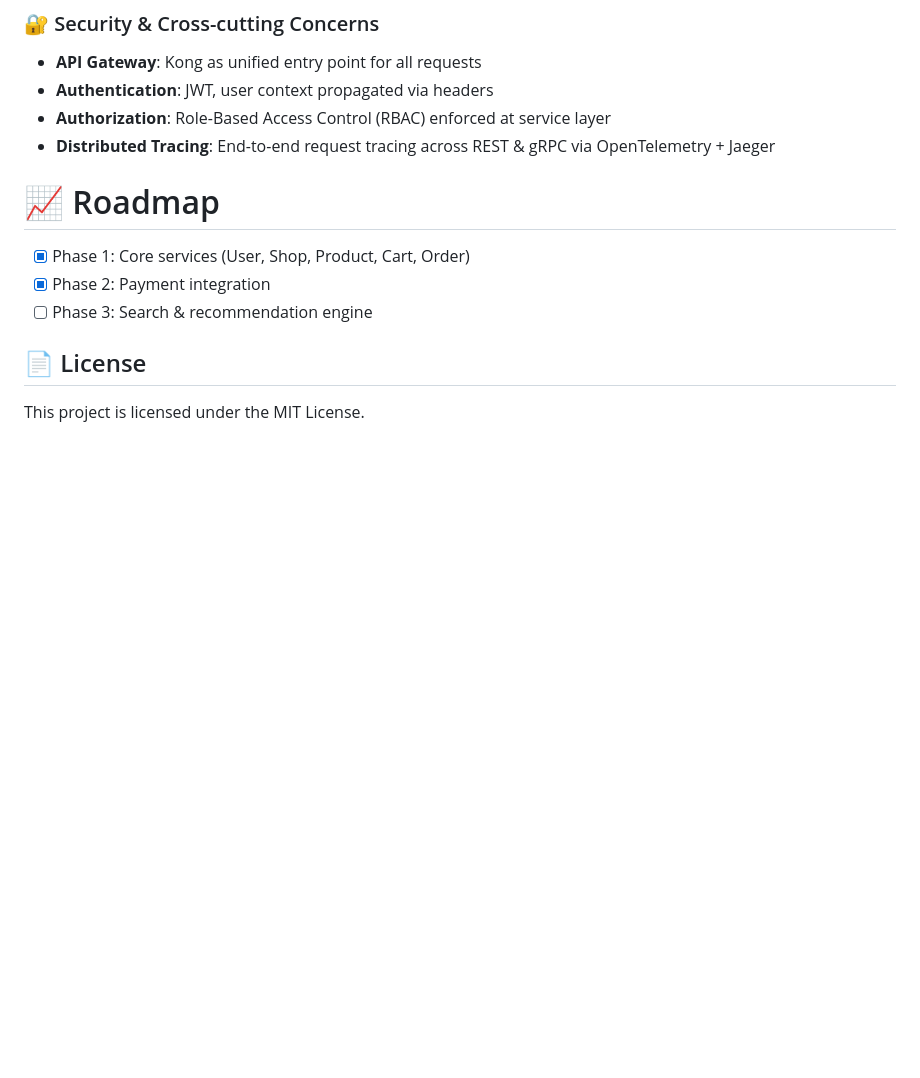
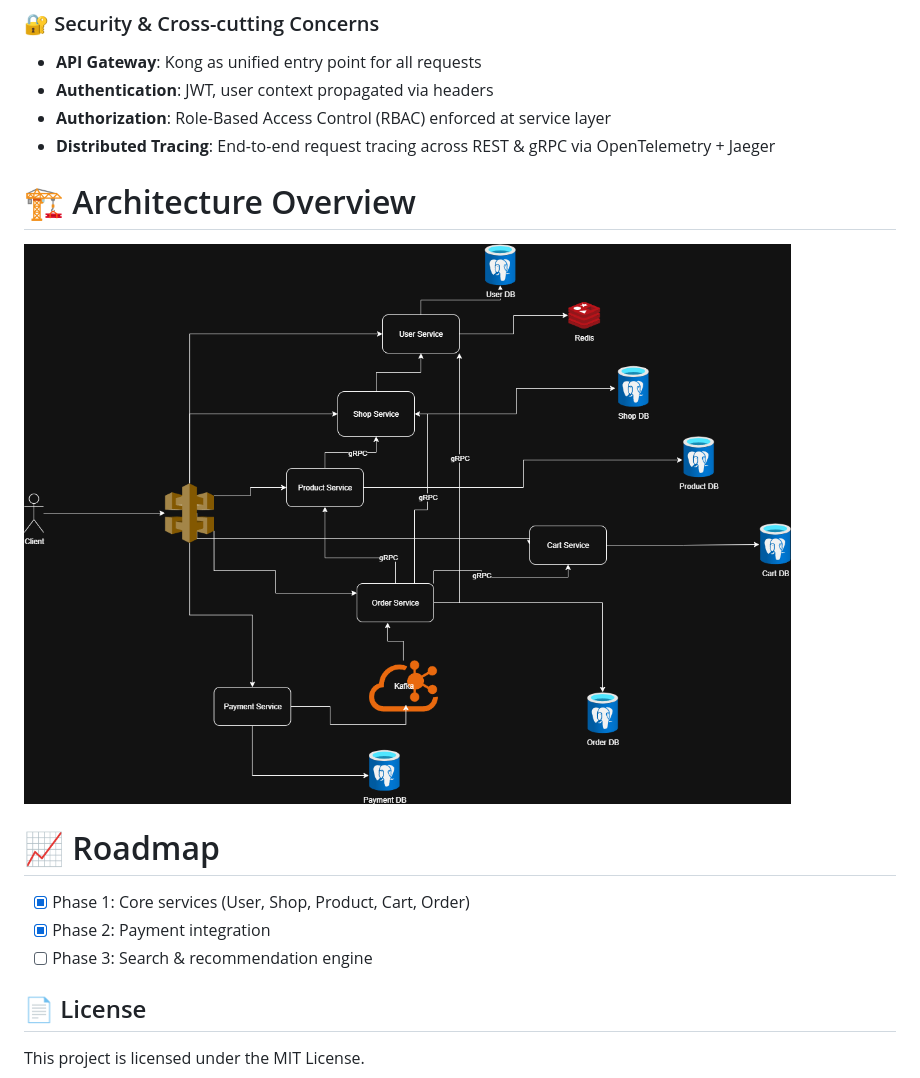
Before and after one commit to tojinguyen/Go-Shop-Backend, a Markdown page: README.md, the part around the change. GitHub-like rendering; pictures changed too: docs/images/go_shop_architecture.png (added); blank space fills up the shorter version.

Commit message:
feat: update architecture

```diff
--- a/README.md
+++ b/README.md
@@ -136,6 +136,10 @@ POST   /api/v1/payments/refund
 - **Authorization**: Role-Based Access Control (RBAC) enforced at service layer
 - **Distributed Tracing**: End-to-end request tracing across REST & gRPC via OpenTelemetry + Jaeger
 
+# 🏗 Architecture Overview
+
+![Architecture Diagram](./docs/images/go_shop_architecture.png)
+
 
 # 📈 Roadmap
 
```
